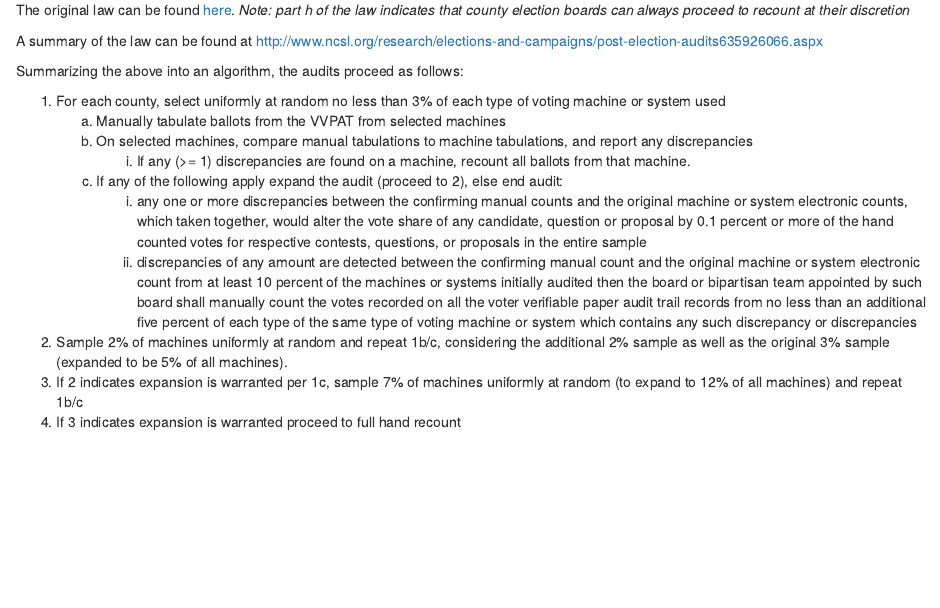
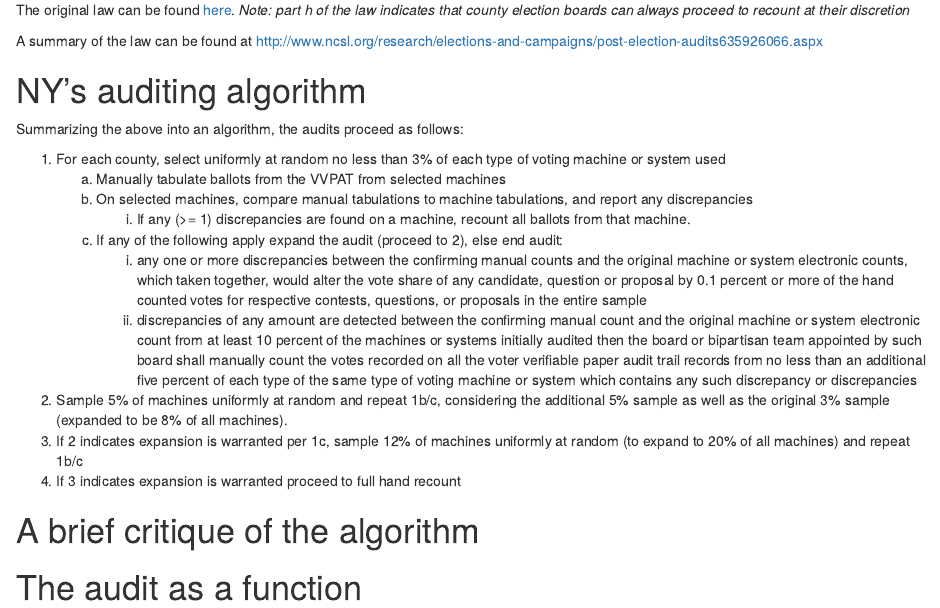
Before and after one commit to spertus/ny-election-audits, an R Markdown document (new_york_audits.Rmd): the page in a window 1100 px wide, from 160 px down. Rendered offline with R 4.5, knitr and Pandoc, with nearby package versions.

Commit message:
added text sections

````diff
--- a/new_york_audits.Rmd
+++ b/new_york_audits.Rmd
@@ -20,6 +20,7 @@ The original law can be found [here](https://govt.westlaw.com/nycrr/Document/I5c
 
 A summary of the law can be found at <http://www.ncsl.org/research/elections-and-campaigns/post-election-audits635926066.aspx>
 
+# NY's auditing algorithm
 
 Summarizing the above into an algorithm, the audits proceed as follows:
 
@@ -30,10 +31,15 @@ Summarizing the above into an algorithm, the audits proceed as follows:
     c) If any of the following apply expand the audit (proceed to 2), else end audit:
          i) any one or more discrepancies between the confirming manual counts and the original machine or system electronic counts, which taken together, would alter the vote share of any candidate, question or proposal by 0.1 percent or more of the hand counted votes for respective contests, questions, or proposals in the entire sample
          ii) discrepancies of any amount are detected between the confirming manual count and the original machine or system electronic count from at least 10 percent of the machines or systems initially audited then the board or bipartisan team appointed by such board shall manually count the votes recorded on all the voter verifiable paper audit trail records from no less than an additional five percent of each type of the same type of voting machine or system which contains any such discrepancy or discrepancies
-2. Sample 2% of machines uniformly at random and repeat 1b/c, considering the additional 2% sample as well as the original 3% sample (expanded to be 5% of all machines).
-3. If 2 indicates expansion is warranted per 1c, sample 7% of machines uniformly at random (to expand to 12% of all machines) and repeat 1b/c
+2. Sample 5% of machines uniformly at random and repeat 1b/c, considering the additional 5% sample as well as the original 3% sample (expanded to be 8% of all machines).
+3. If 2 indicates expansion is warranted per 1c, sample 12% of machines uniformly at random (to expand to 20% of all machines) and repeat 1b/c
 4. If 3 indicates expansion is warranted proceed to full hand recount
 
+
+# A brief critique of the algorithm
+
+
+# The audit as a function
 
 ```{r audit function}
 #function to implement auditing algorithm given machine level returns from a single contest in a single county. function can only be used if the true counts as would be discovered by a manual tally are known for every machine, i.e. a simulated situation.
````
Also changed, not shown: new_york_audits.Rmd (7 more changed lines).
